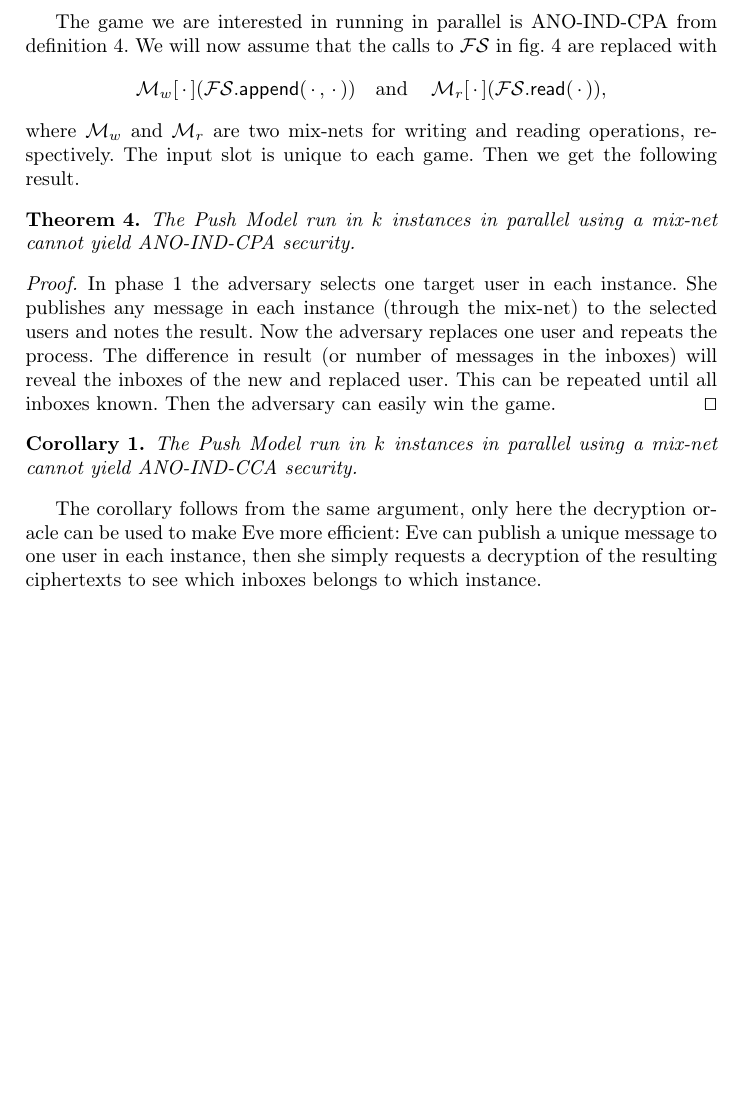
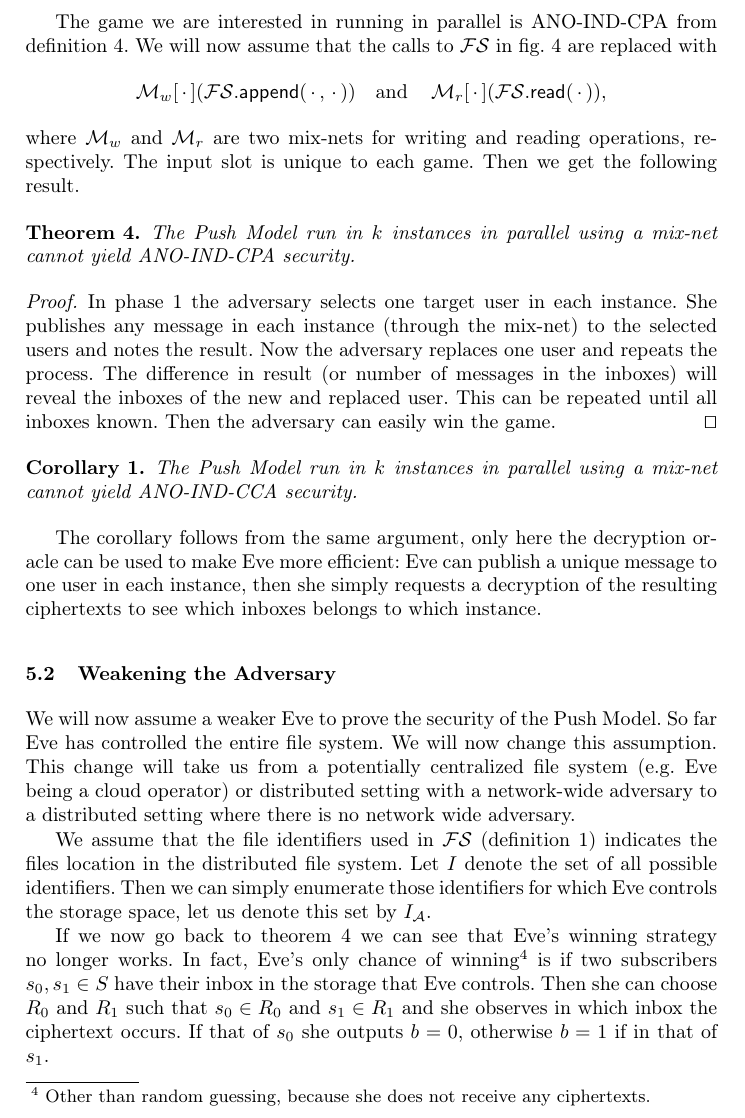
Before and after one commit to dbosk/ACinPubFS, a LaTeX paper (DecentAC-paper.tex, which reads PushModel.tex): part of page 13 of 17 before the commit and part of page 13 of 18 after it, cut so that both start at the same text, the shorter picture padded with empty space. Compiled offline with pdfLaTeX; a LaTeX package or settings file that is missing is left out.

Commit message:
Adds discussion about Push with weaker Eve

```diff
--- a/PushModel.tex
+++ b/PushModel.tex
@@ -245,7 +245,7 @@ for writing and reading operations, respectively.
 The input slot is unique to each game.
 Then we get the following result.
 
-\begin{theorem}
+\begin{theorem}\label{PushNotANO-IND-CPA}
   The Push Model run in \(k\) instances in parallel using a mix-net cannot
   yield ANO-IND-CPA security.
 \end{theorem}
@@ -272,3 +272,29 @@ can be used to make Eve more efficient:
 Eve can publish a unique message to one user in each instance, then she simply
 requests a decryption of the resulting ciphertexts to see which inboxes belongs
 to which instance.
+
+\subsection{Weakening the Adversary}
+
+We will now assume a weaker Eve to prove the security of the Push Model.
+So far Eve has controlled the entire file system.
+We will now change this assumption.
+This change will take us from a potentially centralized file system (e.g.\ Eve
+being a cloud operator) or distributed setting with a network-wide adversary to
+a distributed setting where there is no network wide adversary.
+
+We assume that the file identifiers used in \(\FS\) (\cref{FS}) indicates the
+files location in the distributed file system.
+Let \(I\) denote the set of all possible identifiers.
+Then we can simply enumerate those identifiers for which Eve controls the
+storage space, let us denote this set by \(I_{\A}\).
+
+If we now go back to \cref{PushNotANO-IND-CPA} we can see that Eve's winning
+strategy no longer works.
+In fact, Eve's only chance of winning\footnote{Other than random guessing,
+  because she does not receive any ciphertexts.
+} is if two subscribers \(s_0, s_1\in S\) have their inbox in the storage that
+Eve controls.
+Then she can choose \(R_0\) and \(R_1\) such that \(s_0\in R_0\) and \(s_1\in
+  R_1\) and she observes in which inbox the ciphertext occurs.
+If that of \(s_0\) she outputs \(b = 0\), otherwise \(b = 1\) if in that of
+\(s_1\).
```
